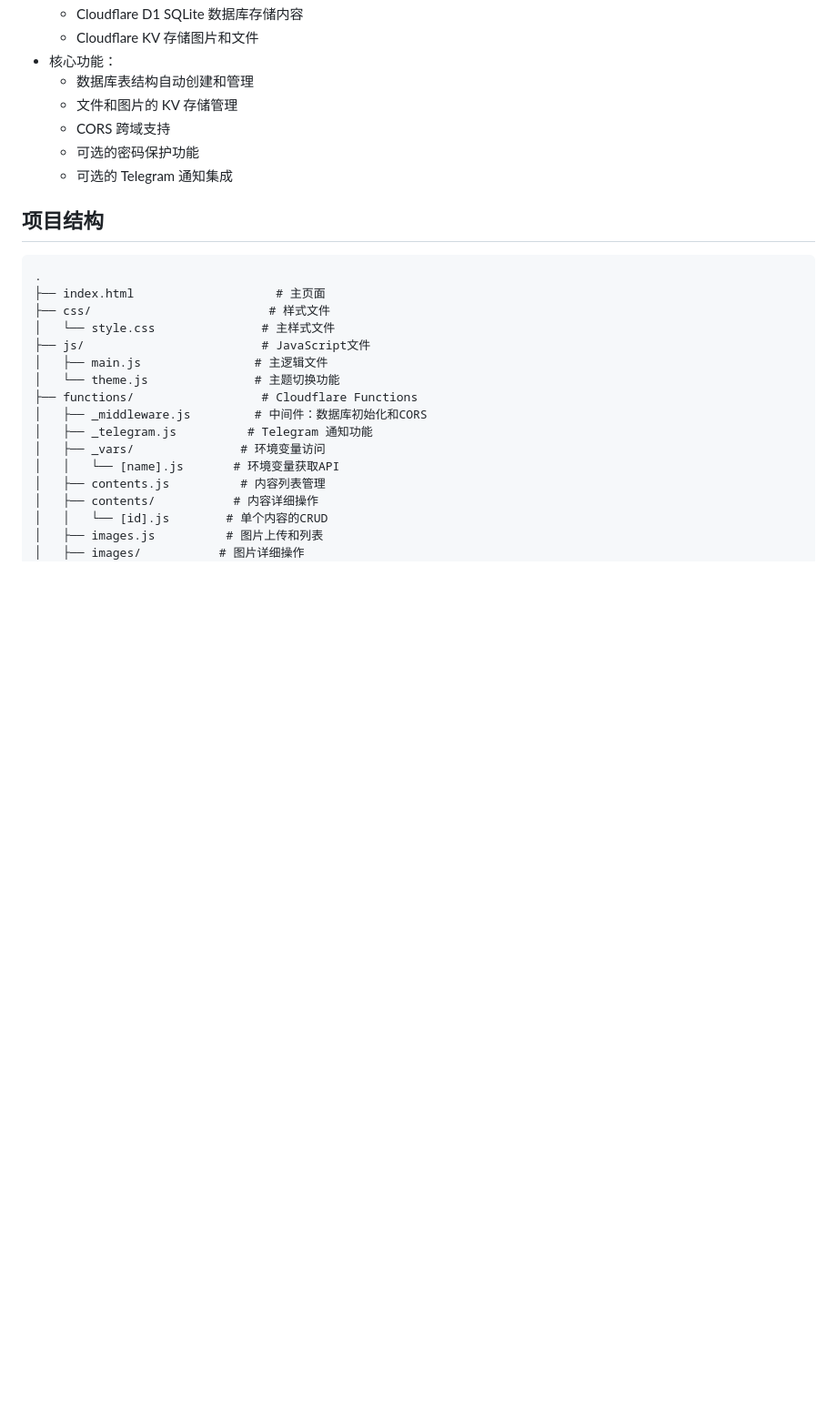
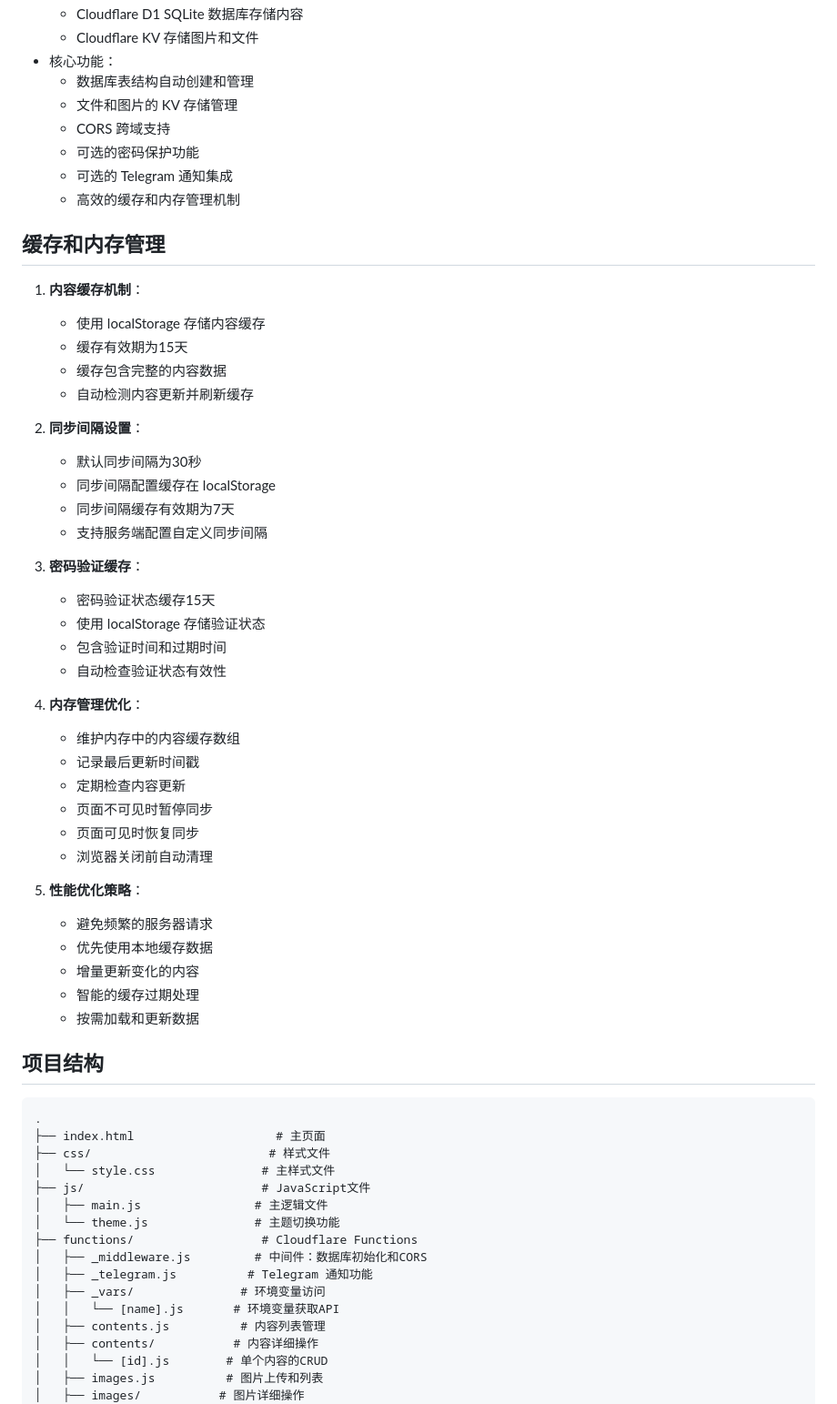
Before and after one commit to miaojior/dropbox, a Markdown page: README.md, the part around the change. Shown: that part at 91% size. GitHub-like rendering; blank space fills up the shorter version.

Commit message:
[BAT] 2024-12-10 12:05

```diff
--- a/README.md
+++ b/README.md
@@ -193,6 +193,42 @@ Drop中转站是一个基于 Cloudflare Pages 的多功能内容分享平台，
   - CORS 跨域支持
   - 可选的密码保护功能
   - 可选的 Telegram 通知集成
+  - 高效的缓存和内存管理机制
+
+## 缓存和内存管理
+
+1. **内容缓存机制**：
+   - 使用 localStorage 存储内容缓存
+   - 缓存有效期为15天
+   - 缓存包含完整的内容数据
+   - 自动检测内容更新并刷新缓存
+
+2. **同步间隔设置**：
+   - 默认同步间隔为30秒
+   - 同步间隔配置缓存在 localStorage
+   - 同步间隔缓存有效期为7天
+   - 支持服务端配置自定义同步间隔
+
+3. **密码验证缓存**：
+   - 密码验证状态缓存15天
+   - 使用 localStorage 存储验证状态
+   - 包含验证时间和过期时间
+   - 自动检查验证状态有效性
+
+4. **内存管理优化**：
+   - 维护内存中的内容缓存数组
+   - 记录最后更新时间戳
+   - 定期检查内容更新
+   - 页面不可见时暂停同步
+   - 页面可见时恢复同步
+   - 浏览器关闭前自动清理
+
+5. **性能优化策略**：
+   - 避免频繁的服务器请求
+   - 优先使用本地缓存数据
+   - 增量更新变化的内容
+   - 智能的缓存过期处理
+   - 按需加载和更新数据
 
 ## 项目结构
 
```
